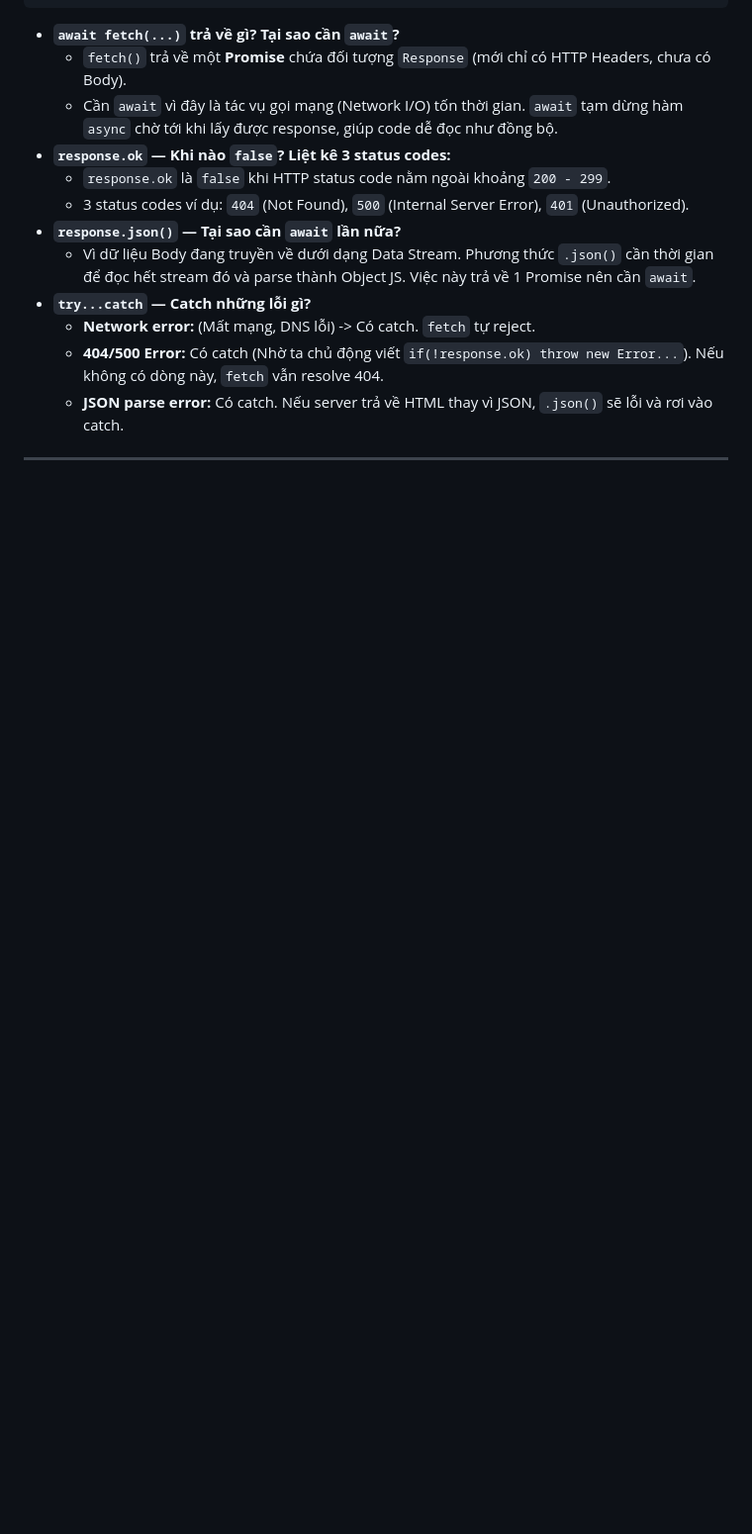
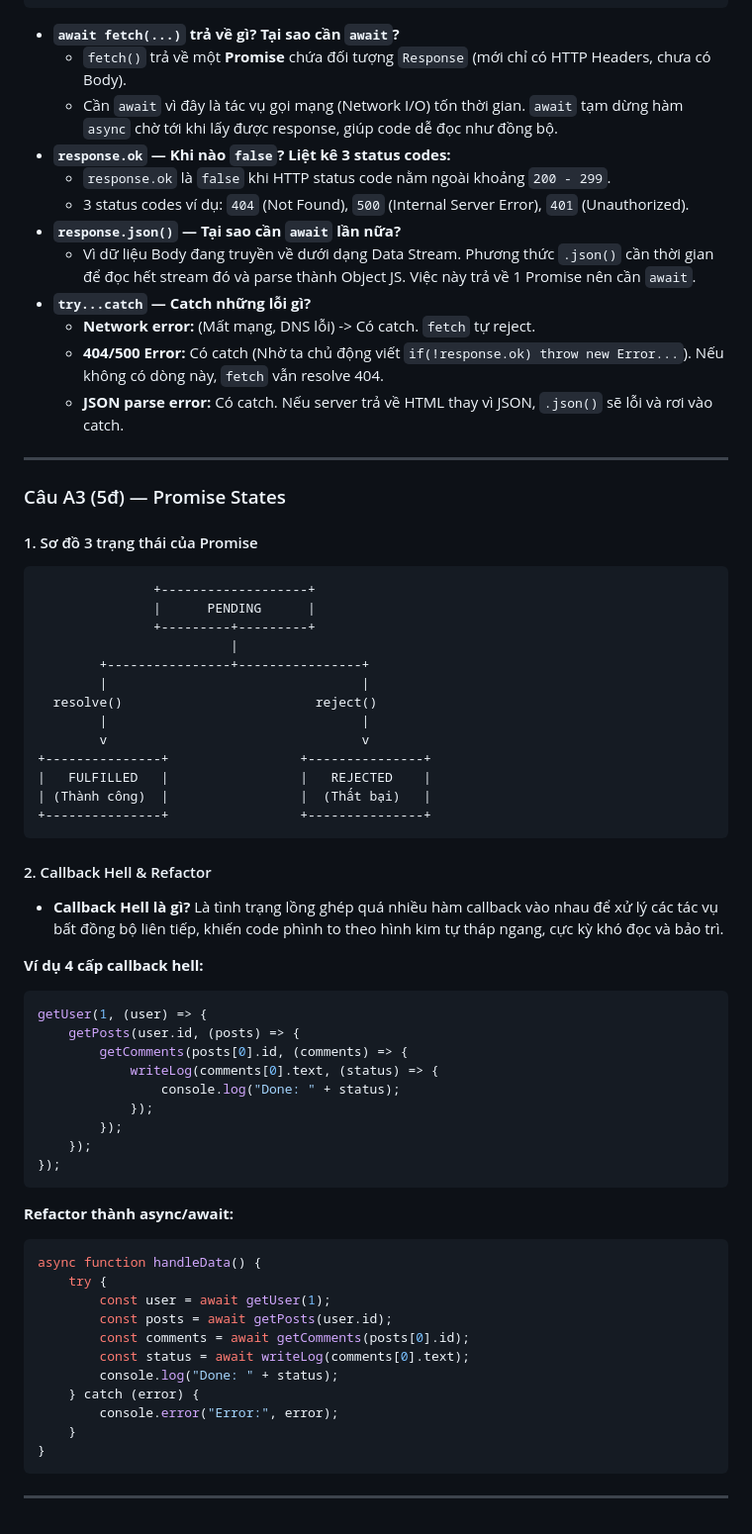
Before and after one commit to dangtung165/CSE391_DANGXUANTUNG_2451170959, a Markdown page: PBT_10/answers.md, the part around the change. Shown at 99% size. Rendered like a GitHub page; blank space fills up the shorter version.

Commit message:
PBT_10.A3

````diff
--- a/PBT_10/answers.md
+++ b/PBT_10/answers.md
@@ -57,3 +57,55 @@ async function getData() {
   * **JSON parse error:** Có catch. Nếu server trả về HTML thay vì JSON, `.json()` sẽ lỗi và rơi vào catch.
 
 ---
+
+### Câu A3 (5đ) — Promise States
+
+#### 1. Sơ đồ 3 trạng thái của Promise
+```text
+               +-------------------+
+               |      PENDING      |
+               +---------+---------+
+                         |
+        +----------------+----------------+
+        |                                 |
+  resolve()                         reject()
+        |                                 |
+        v                                 v
++---------------+                 +---------------+
+|   FULFILLED   |                 |   REJECTED    |
+| (Thành công)  |                 |  (Thất bại)   |
++---------------+                 +---------------+
+```
+
+#### 2. Callback Hell & Refactor
+* **Callback Hell là gì?** Là tình trạng lồng ghép quá nhiều hàm callback vào nhau để xử lý các tác vụ bất đồng bộ liên tiếp, khiến code phình to theo hình kim tự tháp ngang, cực kỳ khó đọc và bảo trì.
+
+**Ví dụ 4 cấp callback hell:**
+```javascript
+getUser(1, (user) => {
+    getPosts(user.id, (posts) => {
+        getComments(posts[0].id, (comments) => {
+            writeLog(comments[0].text, (status) => {
+                console.log("Done: " + status);
+            });
+        });
+    });
+});
+```
+
+**Refactor thành async/await:**
+```javascript
+async function handleData() {
+    try {
+        const user = await getUser(1);
+        const posts = await getPosts(user.id);
+        const comments = await getComments(posts[0].id);
+        const status = await writeLog(comments[0].text);
+        console.log("Done: " + status);
+    } catch (error) {
+        console.error("Error:", error);
+    }
+}
+```
+
+---
````
